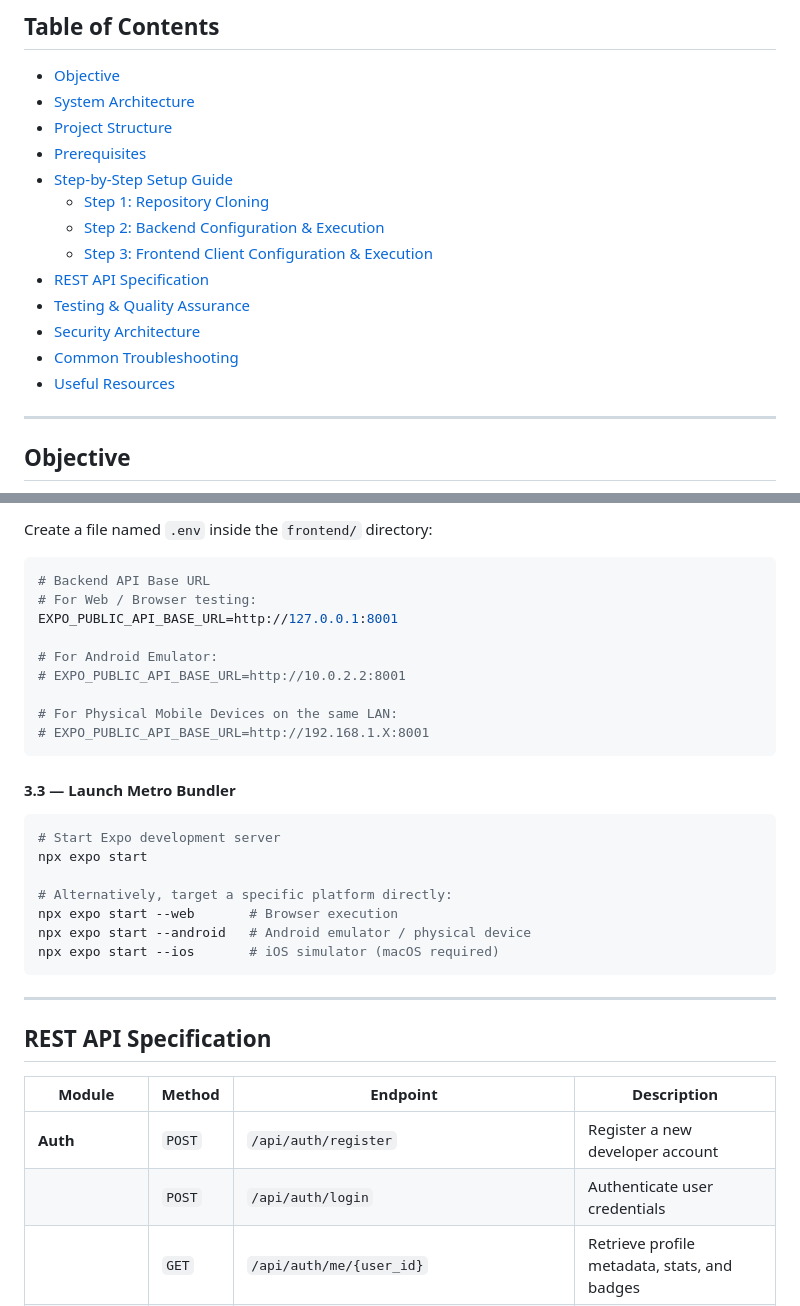
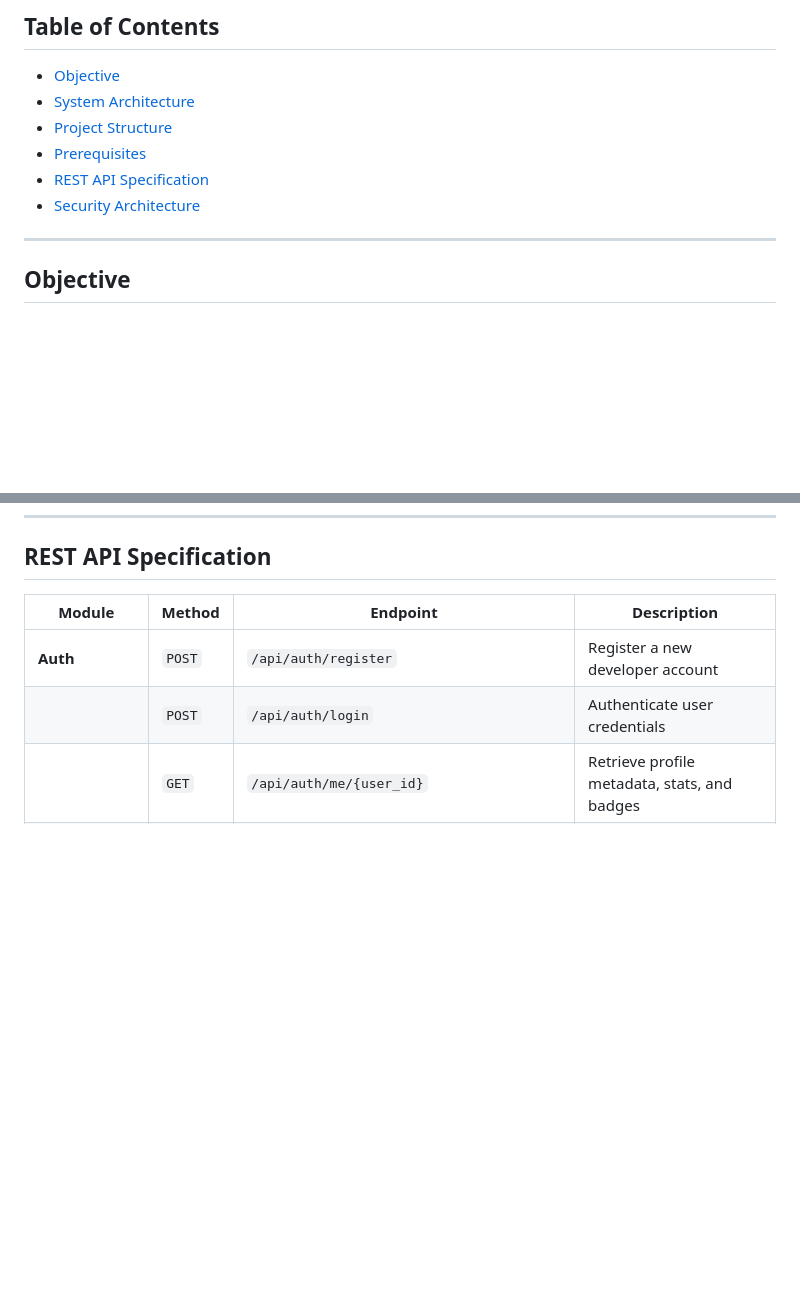
Before and after one commit to dferram/DevPal, a Markdown page: README.md, 2 parts joined by grey strips. Rendered like a GitHub page; blank space fills up the shorter version.

````diff
--- a/README.md
+++ b/README.md
@@ -28,15 +31,8 @@ A high-performance full-stack ecosystem engineered to accelerate developer compe
 - [System Architecture](#system-architecture)
 - [Project Structure](#project-structure)
 - [Prerequisites](#prerequisites)
-- [Step-by-Step Setup Guide](#step-by-step-setup-guide)
-  - [Step 1: Repository Cloning](#step-1--repository-cloning)
-  - [Step 2: Backend Configuration & Execution](#step-2--backend-configuration--execution)
-  - [Step 3: Frontend Client Configuration & Execution](#step-3--frontend-client-configuration--execution)
 - [REST API Specification](#rest-api-specification)
-- [Testing & Quality Assurance](#testing--quality-assurance)
 - [Security Architecture](#security-architecture)
-- [Common Troubleshooting](#common-troubleshooting)
-- [Useful Resources](#useful-resources)
 
 ---
 
@@ -251,31 +155,3 @@ npm install
-Create a file named `.env` inside the `frontend/` directory:
-
-```ini
-# Backend API Base URL
-# For Web / Browser testing:
-EXPO_PUBLIC_API_BASE_URL=http://127.0.0.1:8001
-
-# For Android Emulator:
-# EXPO_PUBLIC_API_BASE_URL=http://10.0.2.2:8001
-
-# For Physical Mobile Devices on the same LAN:
-# EXPO_PUBLIC_API_BASE_URL=http://192.168.1.X:8001
-```
-
-#### 3.3 — Launch Metro Bundler
-
-```bash
-# Start Expo development server
-npx expo start
-
-# Alternatively, target a specific platform directly:
-npx expo start --web       # Browser execution
-npx expo start --android   # Android emulator / physical device
-npx expo start --ios       # iOS simulator (macOS required)
-```
-
----
-
 ## REST API Specification
 
 | Module | Method | Endpoint | Description |
````
Also changed, not shown: other parts of README.md (+4 -127 lines).
